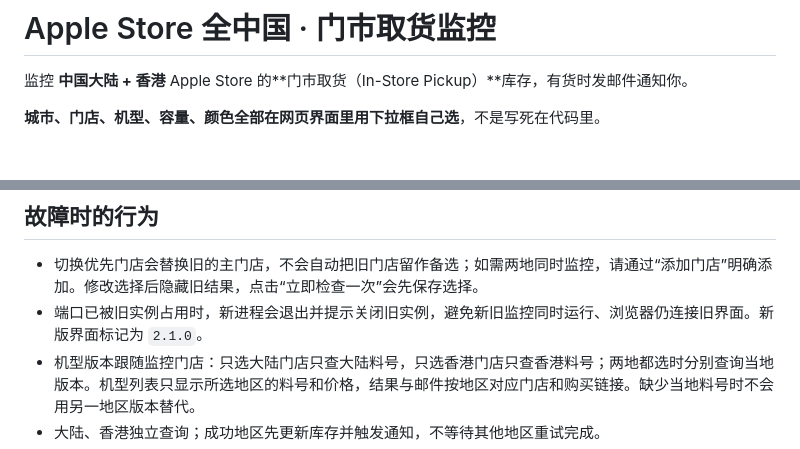
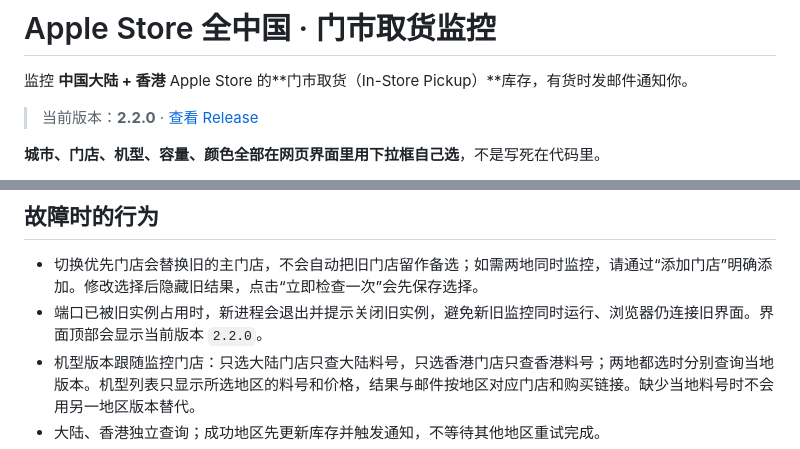
Before and after one commit to Mansorry101/apple-pickup-monitor, a Markdown page: README.md, 2 parts joined by grey strips. Drawn GitHub-style; blank space fills up the shorter version.

Commit message:
docs: align GitHub page with v2.2.0

```diff
--- a/README.md
+++ b/README.md
@@ -1,6 +1,8 @@
 # Apple Store 全中国 · 门市取货监控
 
 监控 **中国大陆 + 香港** Apple Store 的**门市取货（In-Store Pickup）**库存，有货时发邮件通知你。
+
+> 当前版本：**2.2.0** · [查看 Release](https://github.com/Mansorry101/apple-pickup-monitor/releases/tag/v2.2.0)
 
 **城市、门店、机型、容量、颜色全部在网页界面里用下拉框自己选**，不是写死在代码里。
 
@@ -19,7 +21,7 @@
 ## 故障时的行为
 
 - 切换优先门店会替换旧的主门店，不会自动把旧门店留作备选；如需两地同时监控，请通过“添加门店”明确添加。修改选择后隐藏旧结果，点击“立即检查一次”会先保存选择。
-- 端口已被旧实例占用时，新进程会退出并提示关闭旧实例，避免新旧监控同时运行、浏览器仍连接旧界面。新版界面标记为 `2.1.0`。
+- 端口已被旧实例占用时，新进程会退出并提示关闭旧实例，避免新旧监控同时运行、浏览器仍连接旧界面。界面顶部会显示当前版本 `2.2.0`。
 - 机型版本跟随监控门店：只选大陆门店只查大陆料号，只选香港门店只查香港料号；两地都选时分别查询当地版本。机型列表只显示所选地区的料号和价格，结果与邮件按地区对应门店和购买链接。缺少当地料号时不会用另一地区版本替代。
 - 大陆、香港独立查询；成功地区先更新库存并触发通知，不等待其他地区重试完成。
 - 每批请求校验哨兵、目标料号和库存字段。数据缺失或查询失败显示“库存未知”，不会据此发送售罄通知。
```
